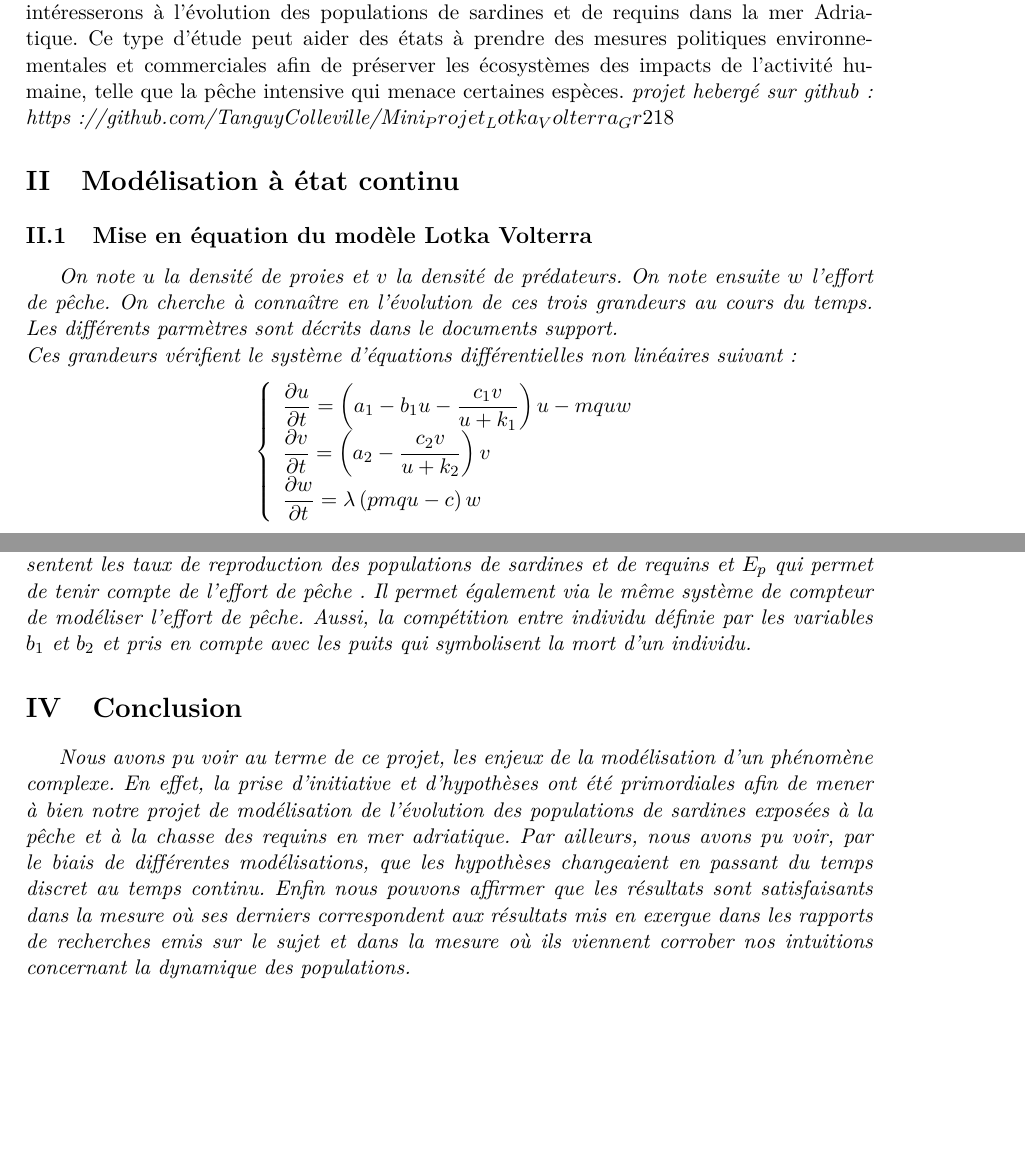
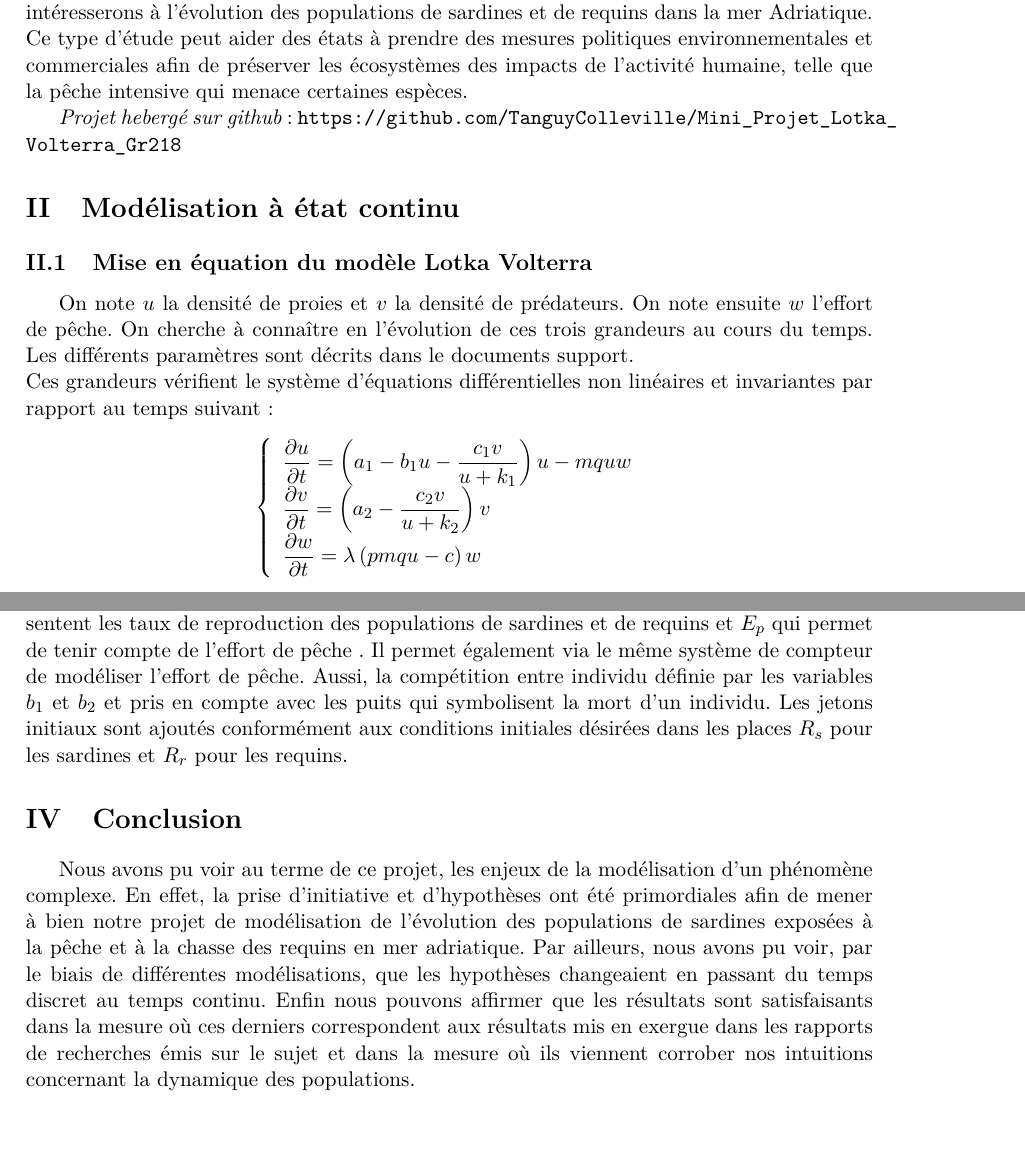
Before and after one commit to TanguyColleville/Mini_Projet_Lotka_Volterra_Gr218, a LaTeX document (rapport_latex/modelisation_lokta_volterra_groupe_218.tex): two parts of pages 4 and 7 of 8, joined at a grey line, cut so that both start at the same text. The pictures show the PDF file rapport_latex/modelisation_lokta_volterra_groupe_218.pdf that the author committed with the source.

Commit message:
version finale

```diff
--- a/rapport_latex/modelisation_lokta_volterra_groupe_218.tex
+++ b/rapport_latex/modelisation_lokta_volterra_groupe_218.tex
@@ -122,13 +122,14 @@
         dans la mer Adriatique. Ce type d'étude peut aider des états à prendre des mesures politiques environnementales
         et commerciales afin de préserver les écosystèmes des impacts de l'activité humaine, telle que la pêche intensive
         qui menace certaines espèces.
-        \textit{projet hebergé sur github : https://github.com/TanguyColleville/Mini_Projet_Lotka_Volterra_Gr218}
+
+        \textit{Projet hebergé sur github} : \url{https://github.com/TanguyColleville/Mini_Projet_Lotka_Volterra_Gr218}
 
     \section{Modélisation à état continu}
         \subsection{Mise en équation du modèle Lotka Volterra}
         % description équation formulation du problème de Cauchy + Schéma d'Euler avec convergence du modèle prouvé
-        On note $u$ la densité de proies et $v$ la densité de prédateurs. On note ensuite $w$ l'effort de pêche. On cherche à connaître en l'évolution de ces trois grandeurs au cours du temps. Les différents parmètres sont décrits dans le documents support.\\
-        Ces grandeurs vérifient le système d'équations différentielles non linéaires suivant :
+        On note $u$ la densité de proies et $v$ la densité de prédateurs. On note ensuite $w$ l'effort de pêche. On cherche à connaître en l'évolution de ces trois grandeurs au cours du temps. Les différents paramètres sont décrits dans le documents support.\\
+        Ces grandeurs vérifient le système d'équations différentielles non linéaires et invariantes par rapport au temps suivant :
         \begin{center}
         $ \left\{
             \begin{array}{ll}
@@ -267,14 +268,14 @@
         Ce réseau permet via un compteur de comptabilisé les paramètres $R_s$ et $R_r$  qui représentent les taux de
         reproduction des populations de sardines et de requins et $E_p$ qui permet de tenir compte de l'effort de pêche . Il permet également via le même système de compteur de modéliser
         l'effort de pêche. Aussi, la compétition entre individu définie par les variables $b_1$ et $b_2$ et pris en
-        compte avec les puits qui symbolisent la mort d'un individu.
+        compte avec les puits qui symbolisent la mort d'un individu. Les jetons initiaux sont ajoutés conformément aux conditions initiales désirées dans les places $R_s$ pour les sardines et $R_r$ pour les requins.
     \section{Conclusion}
     Nous avons pu voir au terme de ce projet, les enjeux de la modélisation d'un phénomène complexe. En effet,
     la prise d'initiative et d'hypothèses ont été primordiales afin de mener à bien notre projet de modélisation
     de l'évolution des populations de sardines exposées à la pêche et à la chasse des requins en mer adriatique.
     Par ailleurs, nous avons pu voir, par le biais de différentes modélisations, que les hypothèses changeaient
     en passant du temps discret au temps continu. Enfin nous pouvons affirmer que les résultats sont satisfaisants
-    dans la mesure où ses derniers correspondent aux résultats mis en exergue dans les rapports de recherches emis
+    dans la mesure où ces derniers correspondent aux résultats mis en exergue dans les rapports de recherches émis
     sur le sujet et dans la mesure où ils viennent corrober nos intuitions concernant la dynamique des populations.
     \nocite{*}
     \bibliographystyle{plain}
```
Also changed, not shown: rapport_latex/biblio.bib (+2 -2 lines), rapport_latex/modelisation_lokta_volterra_groupe_218.bbl (added), rapport_latex/modelisation_lokta_volterra_groupe_218.pdf, rapport_latex/modelisation_lokta_volterra_groupe_218.tex (6 more changed lines), 12 other files.
